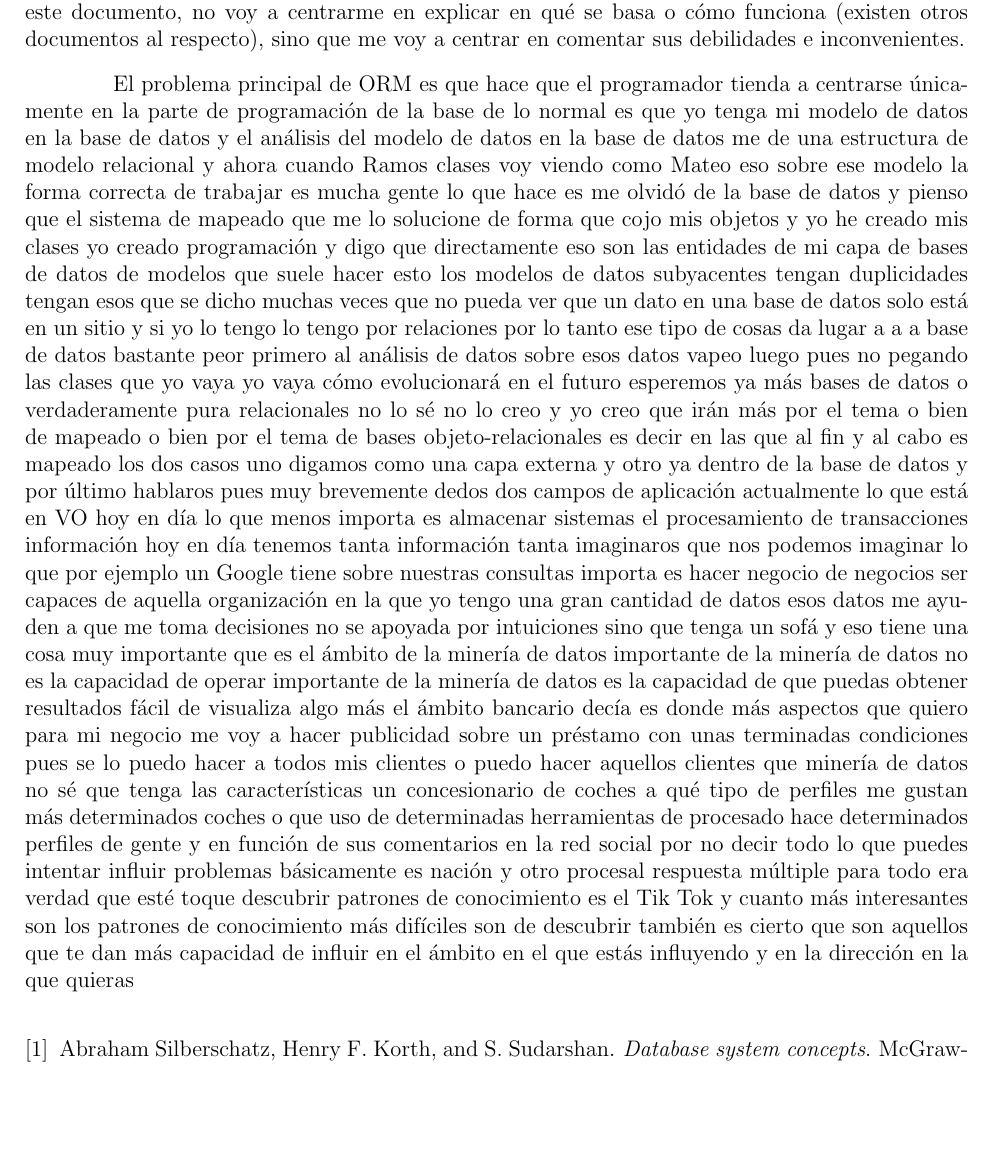
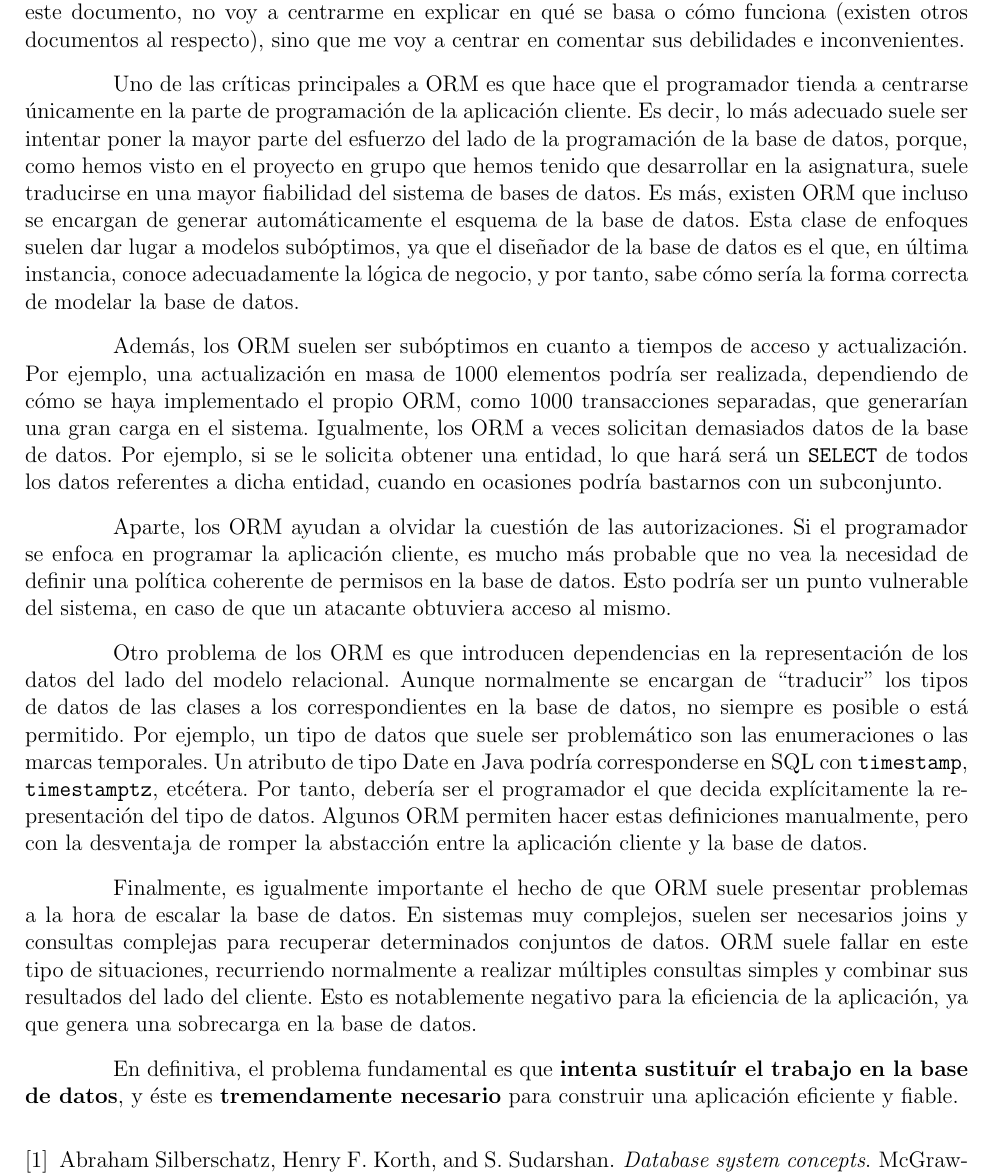
Before and after one commit to ACMCMC/BDII, a LaTeX document (TrabajosContenidos/Problemas_ORM/Problemas_ORM.tex): part of the page, cut so that both start at the same text, the shorter picture padded with empty space. Compiled offline with pdfLaTeX.

Commit message:
Problemas de ORM

```diff
--- a/TrabajosContenidos/Problemas_ORM/Problemas_ORM.tex
+++ b/TrabajosContenidos/Problemas_ORM/Problemas_ORM.tex
@@ -76,7 +76,17 @@
 
 \textbf{ORM} (\textit{Object-Relational Mapping}) es un mecanismo que permite que el lenguaje cliente de la base de datos (tomemos Java como ejemplo) establezca una relación de mapeo entre atributos de las clases definidas en el lenguaje, y atributos guardados en una base de datos relacional. En este documento, no voy a centrarme en explicar en qué se basa o cómo funciona (existen otros documentos al respecto), sino que me voy a centrar en comentar sus debilidades e inconvenientes.
 
-El problema principal de ORM es que hace que el programador tienda a centrarse únicamente en la parte de programación de la base de  lo normal es que yo tenga mi modelo de datos en la base de datos y el análisis del modelo de datos en la base de datos me de una estructura de modelo relacional y ahora cuando Ramos clases voy viendo como Mateo eso sobre ese modelo la forma correcta de trabajar es mucha gente lo que hace es me olvidó de la base de datos y pienso que el sistema de mapeado que me lo solucione de forma que cojo mis objetos y yo he creado mis clases yo creado programación y digo que directamente eso son las entidades de mi capa de bases de datos de modelos que suele hacer esto los modelos de datos subyacentes tengan duplicidades tengan esos que se dicho muchas veces que no pueda ver que un dato en una base de datos solo está en un sitio y si yo lo tengo lo tengo por relaciones por lo tanto ese tipo de cosas da lugar a a a base de datos bastante peor primero al análisis de datos sobre esos datos vapeo luego pues no pegando las clases que yo vaya yo vaya cómo evolucionará en el futuro esperemos ya más bases de datos o verdaderamente pura relacionales no lo sé no lo creo y yo creo que irán más por el tema o bien de mapeado o bien por el tema de bases objeto-relacionales es decir en las que al fin y al cabo es mapeado los dos casos uno digamos como una capa externa y otro ya dentro de la base de datos y por último hablaros pues muy brevemente dedos dos campos de aplicación actualmente lo que está en VO hoy en día lo que menos importa es almacenar sistemas el procesamiento de transacciones información hoy en día tenemos tanta información tanta imaginaros que nos podemos imaginar lo que por ejemplo un Google tiene sobre nuestras consultas importa es hacer negocio de negocios ser capaces de aquella organización en la que yo tengo una gran cantidad de datos esos datos me ayuden a que me toma decisiones no se apoyada por intuiciones sino que tenga un sofá y eso tiene una cosa muy importante que es el ámbito de la minería de datos importante de la minería de datos no es la capacidad de operar importante de la minería de datos es la capacidad de que puedas obtener resultados fácil de visualiza algo más el ámbito bancario decía es donde más aspectos que quiero para mi negocio me voy a hacer publicidad sobre un préstamo con unas terminadas condiciones pues se lo puedo hacer a todos mis clientes o puedo hacer aquellos clientes que minería de datos no sé que tenga las características un concesionario de coches a qué tipo de perfiles me gustan más determinados coches o que uso de determinadas herramientas de procesado hace determinados perfiles de gente y en función de sus comentarios en la red social por no decir todo lo que puedes intentar influir problemas básicamente es nación y otro procesal respuesta múltiple para todo era verdad que esté toque descubrir patrones de conocimiento es el Tik Tok y cuanto más interesantes son los patrones de conocimiento más difíciles son de descubrir también es cierto que son aquellos que te dan más capacidad de influir en el ámbito en el que estás influyendo y en la dirección en la que quieras
+Uno de las críticas principales a ORM es que hace que el programador tienda a centrarse únicamente en la parte de programación de la aplicación cliente. Es decir, lo más adecuado suele ser intentar poner la mayor parte del esfuerzo del lado de la programación de la base de datos, porque, como hemos visto en el proyecto en grupo que hemos tenido que desarrollar en la asignatura, suele traducirse en una mayor fiabilidad del sistema de bases de datos. Es más, existen ORM que incluso se encargan de generar automáticamente el esquema de la base de datos. Esta clase de enfoques suelen dar lugar a modelos subóptimos, ya que el diseñador de la base de datos es el que, en última instancia, conoce adecuadamente la lógica de negocio, y por tanto, sabe cómo sería la forma correcta de modelar la base de datos.
+
+Además, los ORM suelen ser subóptimos en cuanto a tiempos de acceso y actualización. Por ejemplo, una actualización en masa de 1000 elementos podría ser realizada, dependiendo de cómo se haya implementado el propio ORM, como 1000 transacciones separadas, que generarían una gran carga en el sistema. Igualmente, los ORM a veces solicitan demasiados datos de la base de datos. Por ejemplo, si se le solicita obtener una entidad, lo que hará será un \texttt{SELECT} de todos los datos referentes a dicha entidad, cuando en ocasiones podría bastarnos con un subconjunto.
+
+Aparte, los ORM ayudan a olvidar la cuestión de las autorizaciones. Si el programador se enfoca en programar la aplicación cliente, es mucho más probable que no vea la necesidad de definir una política coherente de permisos en la base de datos. Esto podría ser un punto vulnerable del sistema, en caso de que un atacante obtuviera acceso al mismo.
+
+Otro problema de los ORM es que introducen dependencias en la representación de los datos del lado del modelo relacional. Aunque normalmente se encargan de ``traducir'' los tipos de datos de las clases a los correspondientes en la base de datos, no siempre es posible o está permitido. Por ejemplo, un tipo de datos que suele ser problemático son las enumeraciones o las marcas temporales. Un atributo de tipo Date en Java podría corresponderse en SQL con \texttt{timestamp}, \texttt{timestamptz}, etcétera. Por tanto, debería ser el programador el que decida explícitamente la representación del tipo de datos. Algunos ORM permiten hacer estas definiciones manualmente, pero con la desventaja de romper la abstacción entre la aplicación cliente y la base de datos.
+
+Finalmente, es igualmente importante el hecho de que ORM suele presentar problemas a la hora de escalar la base de datos. En sistemas muy complejos, suelen ser necesarios joins y consultas complejas para recuperar determinados conjuntos de datos. ORM suele fallar en este tipo de situaciones, recurriendo normalmente a realizar múltiples consultas simples y combinar sus resultados del lado del cliente. Esto es notablemente negativo para la eficiencia de la aplicación, ya que genera una sobrecarga en la base de datos.
+
+En definitiva, el problema fundamental es que \textbf{intenta sustituír el trabajo en la base de datos}, y éste es \textbf{tremendamente necesario} para construir una aplicación eficiente y fiable.
 
 \nocite{*}
 \bibliography{export}
```
